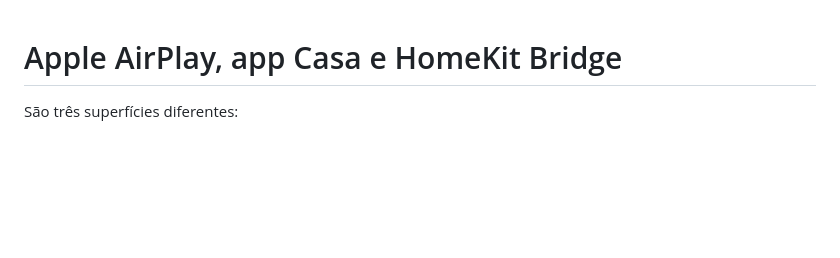
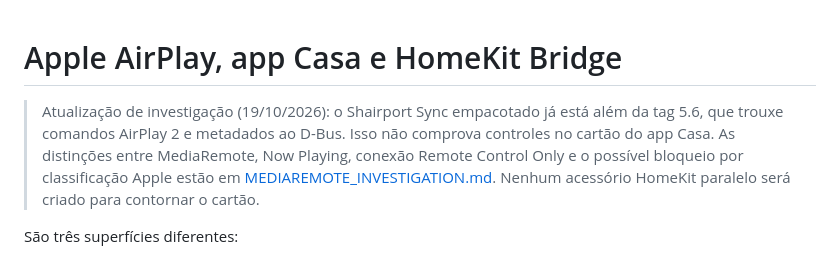
Before and after one commit to aoliveira07/tecnohead-multimidia, a Markdown page: docs/APPLE_HOME.md, the part around the change. Drawn GitHub-style; blank space fills up the shorter version.

Commit message:
docs: record MediaRemote and Apple Home capability investigation

```diff
--- a/docs/APPLE_HOME.md
+++ b/docs/APPLE_HOME.md
@@ -1,4 +1,6 @@
 # Apple AirPlay, app Casa e HomeKit Bridge
+
+> Atualização de investigação (19/10/2026): o Shairport Sync empacotado já está além da tag 5.6, que trouxe comandos AirPlay 2 e metadados ao D-Bus. Isso não comprova controles no cartão do app Casa. As distinções entre MediaRemote, Now Playing, conexão Remote Control Only e o possível bloqueio por classificação Apple estão em [MEDIAREMOTE_INVESTIGATION.md](MEDIAREMOTE_INVESTIGATION.md). Nenhum acessório HomeKit paralelo será criado para contornar o cartão.
 
 São três superfícies diferentes:
 
```
Also changed, not shown: docs/MEDIAREMOTE_INVESTIGATION.md (added, +36 -0 lines).
